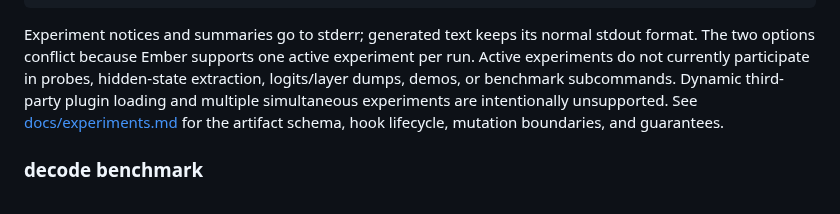
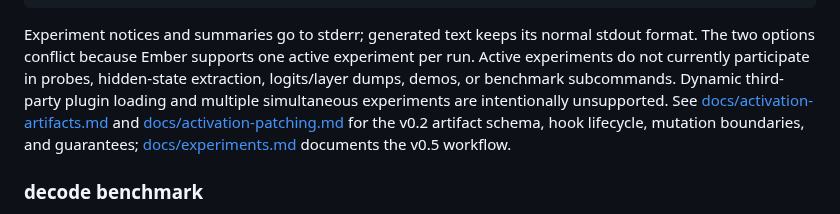
Before and after one commit to voidwest/ember, a Markdown page: docs/usage.md, the part around the change. Drawn GitHub-style.

Commit message:
docs: repoint v0.2 artifact-schema reference to activation docs
docs/usage.md linked the v0.2 activation artifact schema to
docs/experiments.md, which now documents the v0.5 workflow; the schema
reference moves to activation-artifacts.md/activation-patching.md.

```diff
--- a/docs/usage.md
+++ b/docs/usage.md
@@ -182,8 +182,10 @@ experiment per run. Active experiments do not currently participate in
 probes, hidden-state extraction, logits/layer dumps, demos, or benchmark
 subcommands. Dynamic third-party plugin loading and multiple simultaneous
 experiments are intentionally unsupported. See
-[docs/experiments.md](docs/experiments.md) for the artifact schema, hook
-lifecycle, mutation boundaries, and guarantees.
+[docs/activation-artifacts.md](docs/activation-artifacts.md) and
+[docs/activation-patching.md](docs/activation-patching.md) for the v0.2
+artifact schema, hook lifecycle, mutation boundaries, and guarantees;
+[docs/experiments.md](docs/experiments.md) documents the v0.5 workflow.
 
 ### decode benchmark
 
```
